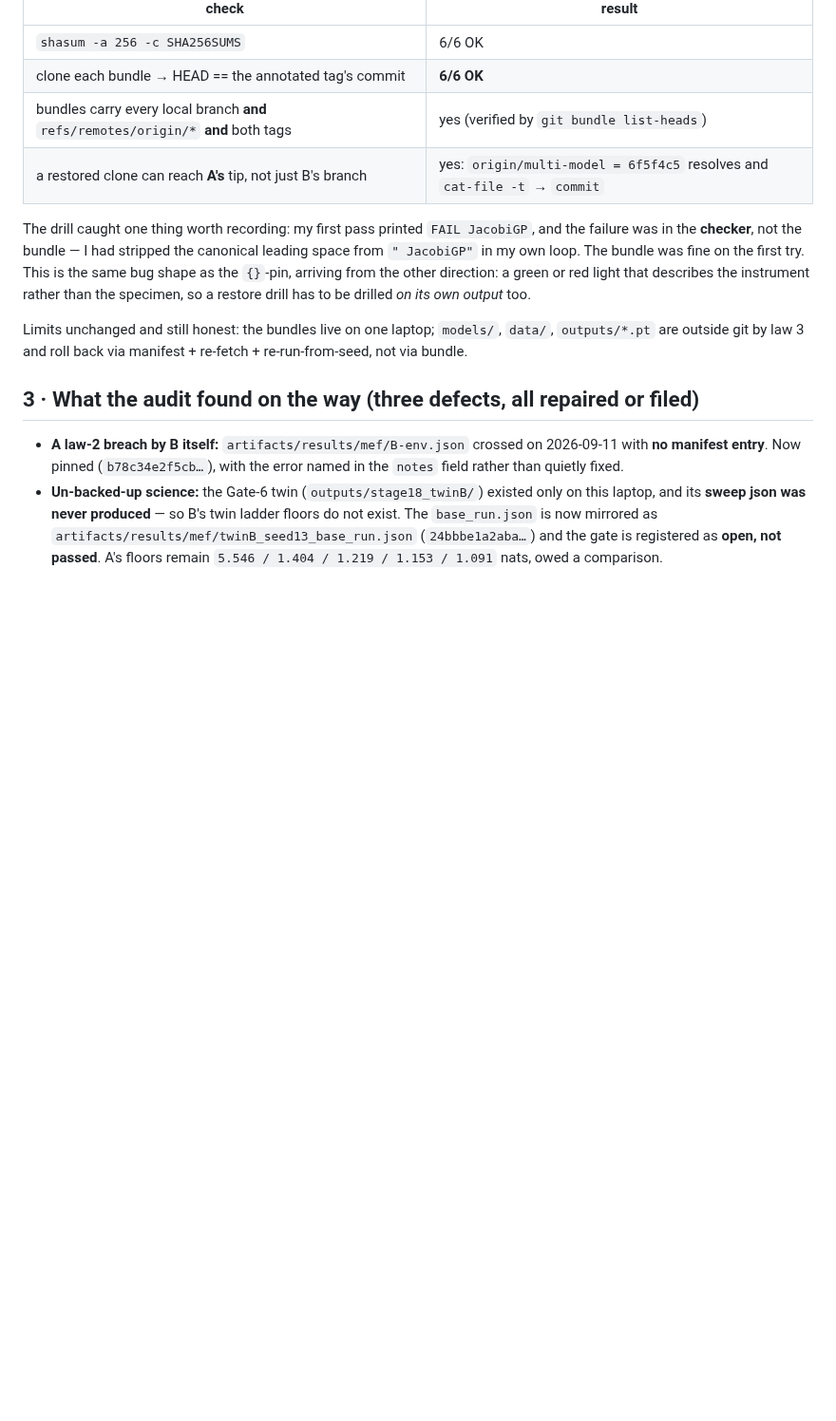
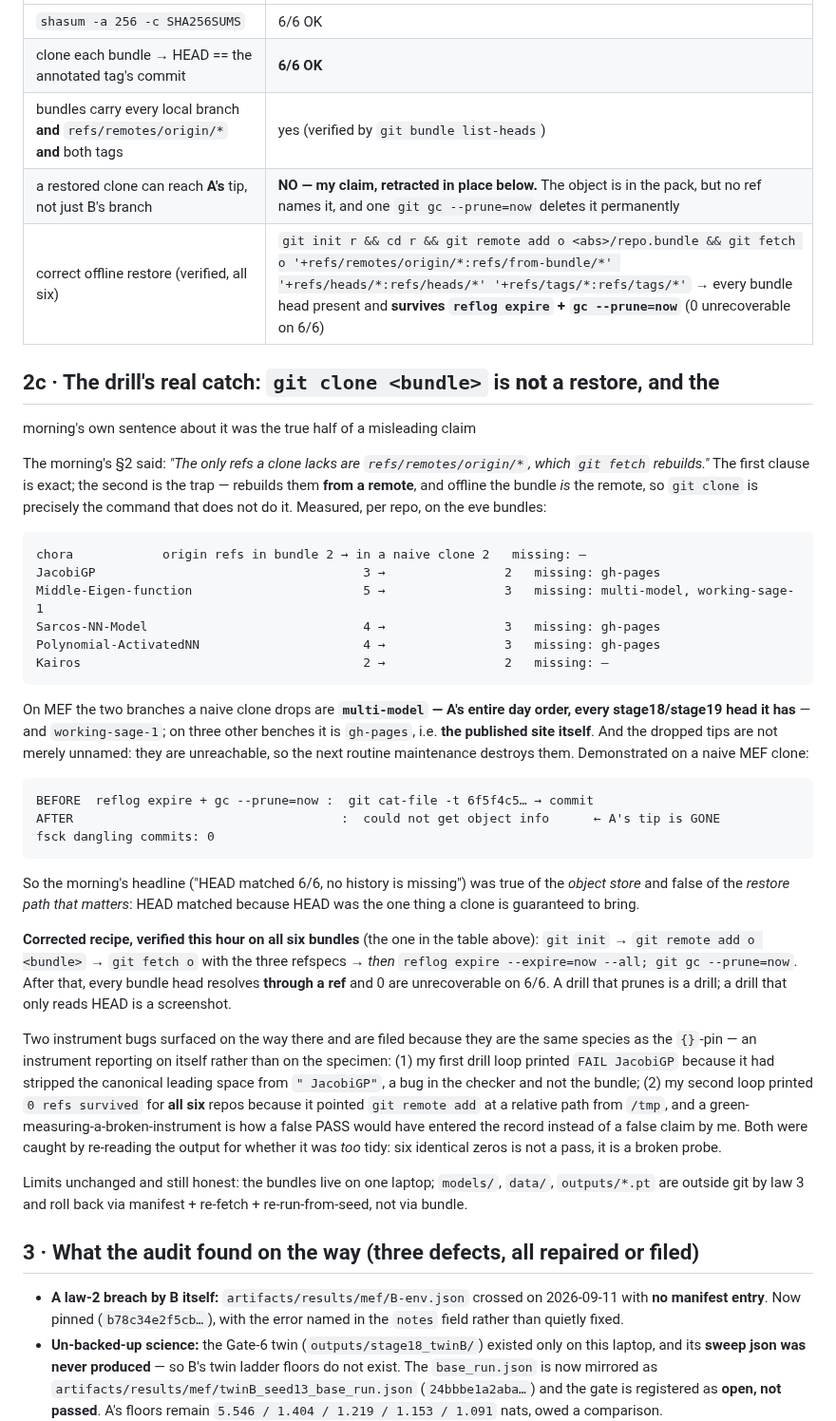
Before and after one commit to math4mad/chora, a Markdown page: docs/ROLLBACK.md, the part around the change. Shown at 95% size. GitHub-like rendering; blank space fills up the shorter version.

Commit message:
ROLLBACK §2c: the eve drill caught a real defect in the parachute's documented restore path, and in B's own claim from twenty minutes ago. 'git clone <bundle>' is not a restore: it drops every origin ref that isn't the checked-out HEAD — on MEF that is multi-model, i.e. A's entire day order, plus working-sage-1, and on three benches it is gh-pages, the published site. Worse, the dropped tips are unreachable, so reflog expire + gc --prune=now deletes them: demonstrated on a naive MEF clone, 6f5f4c5 went from 'commit' to 'could not get object info', fsck 0 dangling. The morning's line ('the only refs a clone lacks are refs/remotes/origin/*, which git fetch rebuilds') is true only because offline the bundle IS the remote, which is exactly what clone will not re-read — and my own §2b row asserting a restored clone reaches A's tip was measured, wrong, and is retracted in place. Corrected recipe verified on 6/6: init → remote add <bundle> → fetch with three refspecs → then expire+prune; every bundle head resolves through a ref, 0 unrecoverable. Filed alongside the two checker bugs that stood in the way: a stripped leading space reading FAIL on a healthy bundle, and a relative path reading six identical zeros — a broken probe reporting a clean bill, which is the {}-pin's shape arriving from the instrument side.

````diff
--- a/docs/ROLLBACK.md
+++ b/docs/ROLLBACK.md
@@ -55,14 +55,59 @@ bundle nobody restored is a story, not a backup — the drill was re-run:
 | `shasum -a 256 -c SHA256SUMS` | 6/6 OK |
 | clone each bundle → HEAD == the annotated tag's commit | **6/6 OK** |
 | bundles carry every local branch **and** `refs/remotes/origin/*` **and** both tags | yes (verified by `git bundle list-heads`) |
-| a restored clone can reach **A's** tip, not just B's branch | yes: `origin/multi-model = 6f5f4c5` resolves and `cat-file -t` → `commit` |
+| a restored clone can reach **A's** tip, not just B's branch | **NO — my claim, retracted in place below.** The object is in the pack, but no ref names it, and one `git gc --prune=now` deletes it permanently |
+| correct offline restore (verified, all six) | `git init r && cd r && git remote add o <abs>/repo.bundle && git fetch o '+refs/remotes/origin/*:refs/from-bundle/*' '+refs/heads/*:refs/heads/*' '+refs/tags/*:refs/tags/*'` → every bundle head present and **survives `reflog expire` + `gc --prune=now`** (0 unrecoverable on 6/6) |
 
-The drill caught one thing worth recording: my first pass printed `FAIL JacobiGP`,
-and the failure was in the **checker**, not the bundle — I had stripped the
-canonical leading space from `" JacobiGP"` in my own loop. The bundle was fine on
-the first try. This is the same bug shape as the `{}`-pin, arriving from the
-other direction: a green or red light that describes the instrument rather than
-the specimen, so a restore drill has to be drilled *on its own output* too.
+## 2c · The drill's real catch: `git clone <bundle>` is **not** a restore, and the
+morning's own sentence about it was the true half of a misleading claim
+
+The morning's §2 said: *"The only refs a clone lacks are `refs/remotes/origin/*`,
+which `git fetch` rebuilds."* The first clause is exact; the second is the trap —
+rebuilds them **from a remote**, and offline the bundle *is* the remote, so
+`git clone` is precisely the command that does not do it. Measured, per repo, on
+the eve bundles:
+
+```
+chora            origin refs in bundle 2 → in a naive clone 2   missing: —
+JacobiGP                                    3 →                2   missing: gh-pages
+Middle-Eigen-function                       5 →                3   missing: multi-model, working-sage-1
+Sarcos-NN-Model                             4 →                3   missing: gh-pages
+Polynomial-ActivatedNN                      4 →                3   missing: gh-pages
+Kairos                                      2 →                2   missing: —
+```
+
+On MEF the two branches a naive clone drops are **`multi-model` — A's entire day
+order, every stage18/stage19 head it has** — and `working-sage-1`; on three other
+benches it is `gh-pages`, i.e. **the published site itself**. And the dropped tips
+are not merely unnamed: they are unreachable, so the next routine maintenance
+destroys them. Demonstrated on a naive MEF clone:
+
+```
+BEFORE  reflog expire + gc --prune=now :  git cat-file -t 6f5f4c5… → commit
+AFTER                                    :  could not get object info      ← A's tip is GONE
+fsck dangling commits: 0
+```
+
+So the morning's headline ("HEAD matched 6/6, no history is missing") was true of
+the *object store* and false of the *restore path that matters*: HEAD matched
+because HEAD was the one thing a clone is guaranteed to bring.
+
+**Corrected recipe, verified this hour on all six bundles** (the one in the table
+above): `git init` → `git remote add o <bundle>` → `git fetch o` with the three
+refspecs → *then* `reflog expire --expire=now --all; git gc --prune=now`. After
+that, every bundle head resolves **through a ref** and 0 are unrecoverable on 6/6.
+A drill that prunes is a drill; a drill that only reads HEAD is a screenshot.
+
+Two instrument bugs surfaced on the way there and are filed because they are the
+same species as the `{}`-pin — an instrument reporting on itself rather than on
+the specimen: (1) my first drill loop printed `FAIL JacobiGP` because it had
+stripped the canonical leading space from `" JacobiGP"`, a bug in the checker and
+not the bundle; (2) my second loop printed `0 refs survived` for **all six** repos
+because it pointed `git remote add` at a relative path from `/tmp`, and a
+green-measuring-a-broken-instrument is how a false PASS would have entered the
+record instead of a false claim by me. Both were caught by re-reading the output
+for whether it was *too* tidy: six identical zeros is not a pass, it is a broken
+probe.
 
 Limits unchanged and still honest: the bundles live on one laptop; `models/`,
 `data/`, `outputs/*.pt` are outside git by law 3 and roll back via manifest +
````
